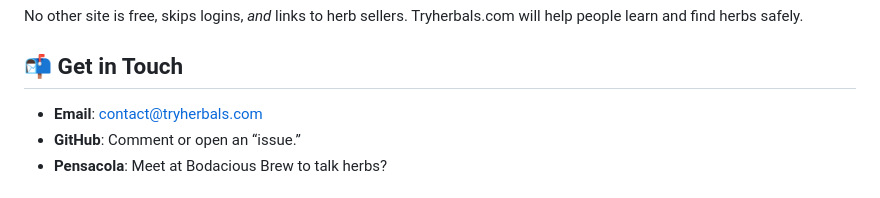
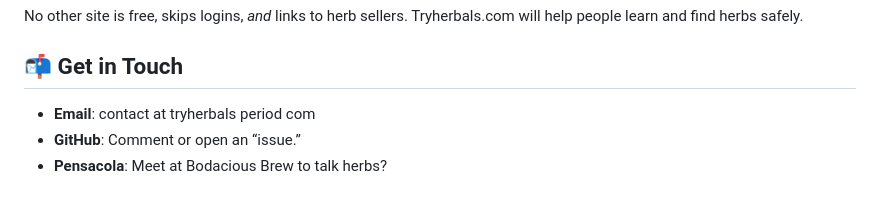
Before and after one commit to MurdQ25/herb-database, a Markdown page: README.md, the part around the change. Rendered like a GitHub page.

```diff
--- a/README.md
+++ b/README.md
@@ -74,7 +74,7 @@ See [CONTRIBUTING.md](CONTRIBUTING.md) for how (coming soon).
 No other site is free, skips logins, *and* links to herb sellers. Tryherbals.com will help people learn and find herbs safely.
 
 ## 📬 Get in Touch
-- **Email**: contact@tryherbals.com
+- **Email**: contact at tryherbals period com
 - **GitHub**: Comment or open an “issue.”
 - **Pensacola**: Meet at Bodacious Brew to talk herbs?
 
```
